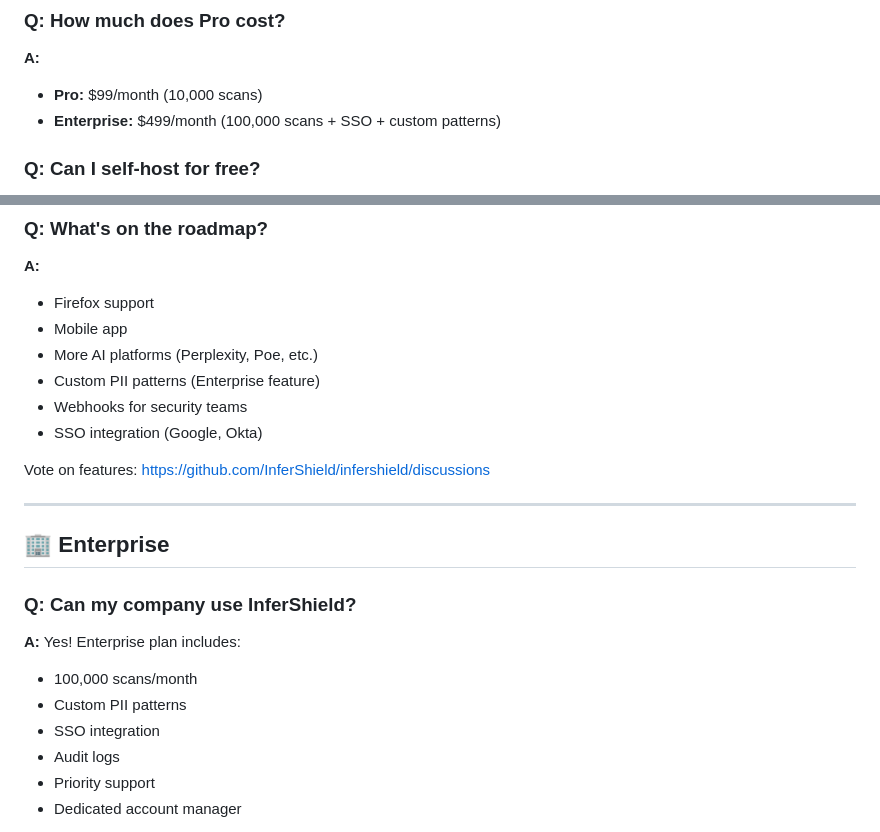
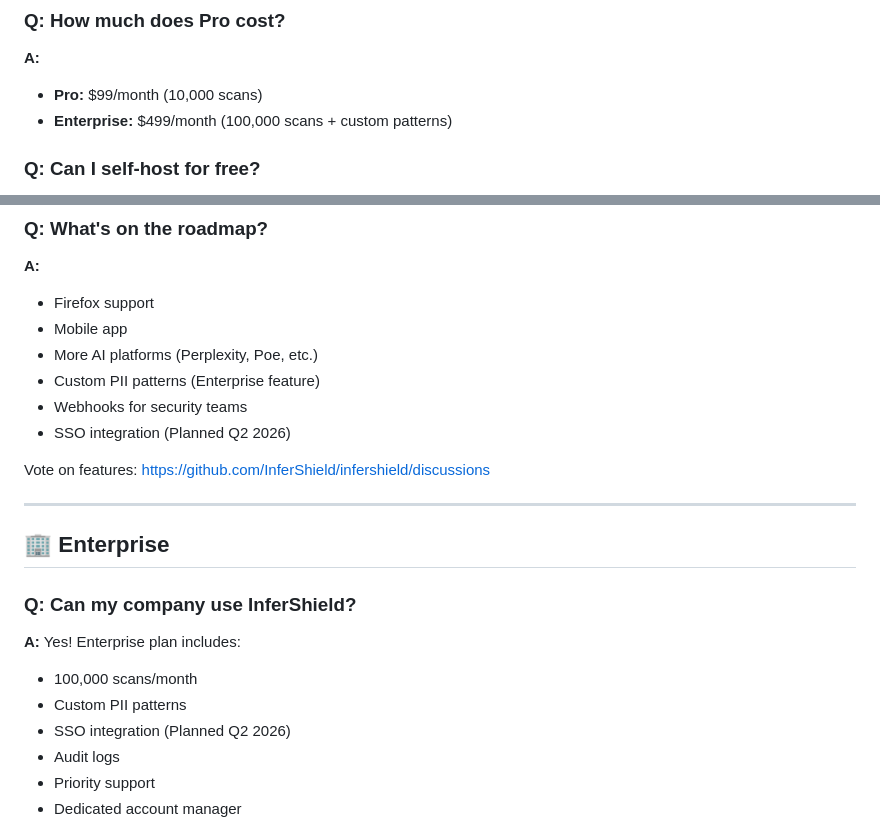
Before and after one commit to InferShield/infershield, a Markdown page: extension/FAQ.md, 2 parts joined by grey strips. GitHub-like rendering.

```diff
--- a/extension/FAQ.md
+++ b/extension/FAQ.md
@@ -114,7 +114,7 @@ You choose what to do next.
 ### Q: How much does Pro cost?
 **A:**
 - **Pro:** $99/month (10,000 scans)
-- **Enterprise:** $499/month (100,000 scans + SSO + custom patterns)
+- **Enterprise:** $499/month (100,000 scans + custom patterns)
 
 ### Q: Can I self-host for free?
 **A:** Yes! InferShield is open source. Host your own backend and point the extension to your API endpoint. Unlimited scans, full control. See: https://github.com/InferShield/infershield
@@ -213,7 +213,7 @@ Updates are automatic via Chrome Web Store.
 - More AI platforms (Perplexity, Poe, etc.)
 - Custom PII patterns (Enterprise feature)
 - Webhooks for security teams
-- SSO integration (Google, Okta)
+- SSO integration (Planned Q2 2026)
 
 Vote on features: https://github.com/InferShield/infershield/discussions
 
@@ -225,7 +225,7 @@ Vote on features: https://github.com/InferShield/infershield/discussions
 **A:** Yes! Enterprise plan includes:
 - 100,000 scans/month
 - Custom PII patterns
-- SSO integration
+- SSO integration (Planned Q2 2026)
 - Audit logs
 - Priority support
 - Dedicated account manager
```
Also changed, not shown: extension/STORE_LISTING.md (+1 -1 lines), marketing/PRODUCTHUNT_LAUNCH.md (+3 -3 lines).
